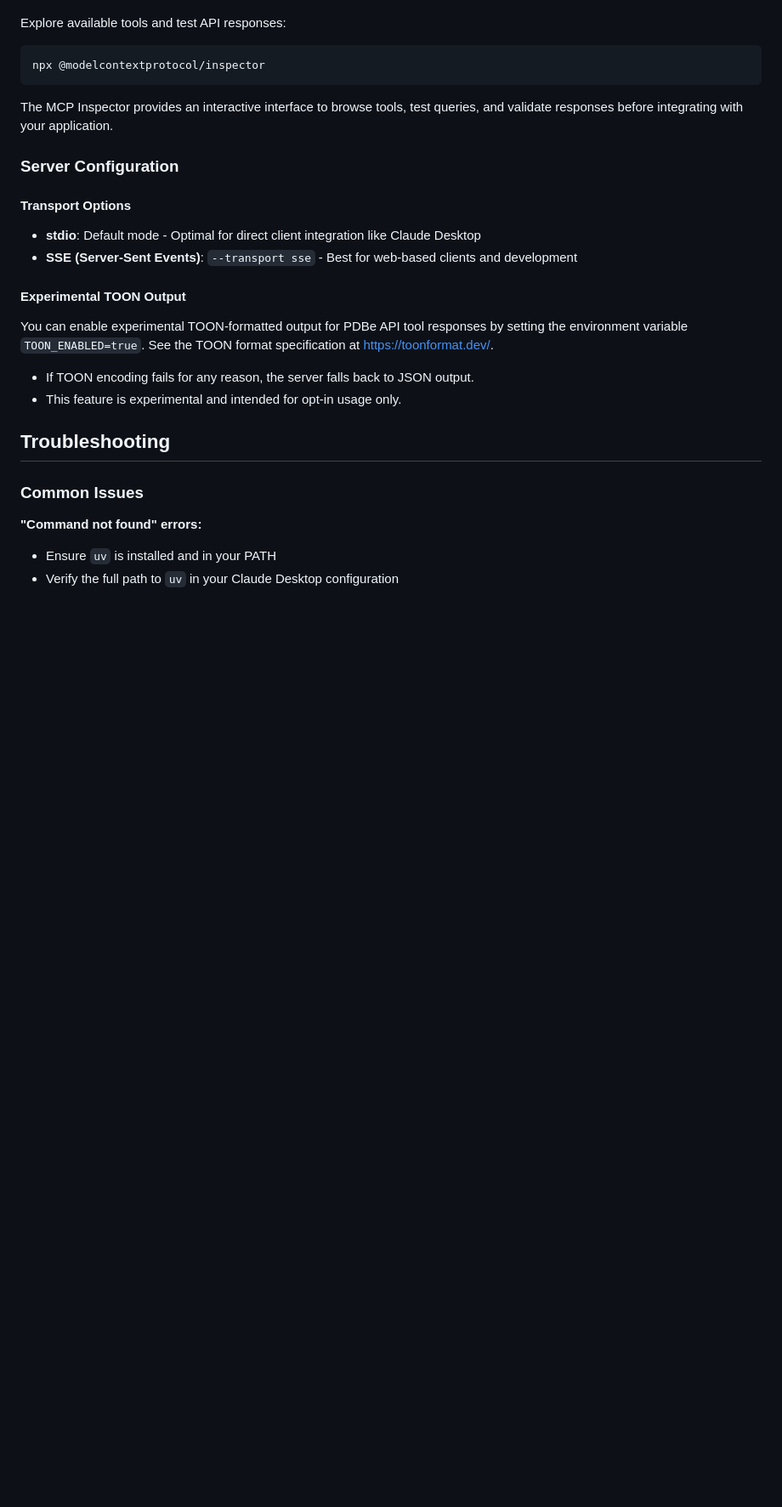
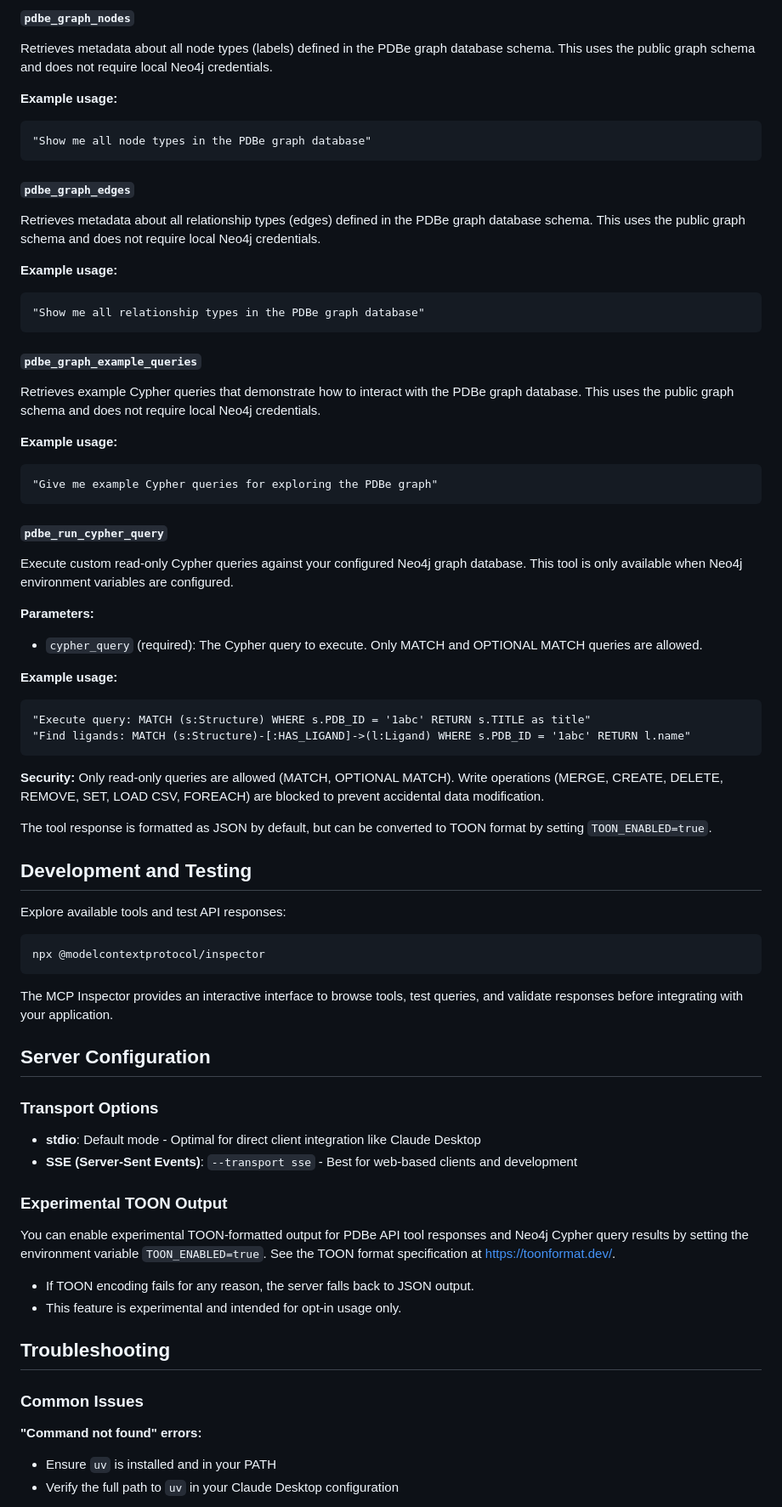
Before and after one commit to PDBeurope/PDBe-MCP-Servers, a Markdown page: README.md, the part around one of its changes. Shown at 85% size. Rendered like a GitHub page; blank space fills up the shorter version.

````diff
--- a/README.md
+++ b/README.md
@@ -348,3 +338,44 @@ The server will start at `http://localhost:8000/sse` by default.
+#### `pdbe_graph_nodes`
+Retrieves metadata about all node types (labels) defined in the PDBe graph database schema. This uses the public graph schema and does not require local Neo4j credentials.
+
+**Example usage:**
+```
+"Show me all node types in the PDBe graph database"
+```
+
+#### `pdbe_graph_edges`
+Retrieves metadata about all relationship types (edges) defined in the PDBe graph database schema. This uses the public graph schema and does not require local Neo4j credentials.
+
+**Example usage:**
+```
+"Show me all relationship types in the PDBe graph database"
+```
+
+#### `pdbe_graph_example_queries`
+Retrieves example Cypher queries that demonstrate how to interact with the PDBe graph database. This uses the public graph schema and does not require local Neo4j credentials.
+
+**Example usage:**
+```
+"Give me example Cypher queries for exploring the PDBe graph"
+```
+
+#### `pdbe_run_cypher_query`
+Execute custom read-only Cypher queries against your configured Neo4j graph database. This tool is only available when Neo4j environment variables are configured.
+
+**Parameters:**
+- `cypher_query` (required): The Cypher query to execute. Only MATCH and OPTIONAL MATCH queries are allowed.
+
+**Example usage:**
+```
+"Execute query: MATCH (s:Structure) WHERE s.PDB_ID = '1abc' RETURN s.TITLE as title"
+"Find ligands: MATCH (s:Structure)-[:HAS_LIGAND]->(l:Ligand) WHERE s.PDB_ID = '1abc' RETURN l.name"
+```
+
+**Security:** Only read-only queries are allowed (MATCH, OPTIONAL MATCH). Write operations (MERGE, CREATE, DELETE, REMOVE, SET, LOAD CSV, FOREACH) are blocked to prevent accidental data modification.
+
+The tool response is formatted as JSON by default, but can be converted to TOON format by setting `TOON_ENABLED=true`.
+
+## Development and Testing
 
 Explore available tools and test API responses:
 ```bash
@@ -353,16 +384,16 @@ npx @modelcontextprotocol/inspector
 
 The MCP Inspector provides an interactive interface to browse tools, test queries, and validate responses before integrating with your application.
 
-### Server Configuration
+## Server Configuration
 
-#### Transport Options
+### Transport Options
 
 - **stdio**: Default mode - Optimal for direct client integration like Claude Desktop
 - **SSE (Server-Sent Events)**: `--transport sse` - Best for web-based clients and development
 
-#### Experimental TOON Output
+### Experimental TOON Output
 
-You can enable experimental TOON-formatted output for PDBe API tool responses by setting
+You can enable experimental TOON-formatted output for PDBe API tool responses and Neo4j Cypher query results by setting
 the environment variable `TOON_ENABLED=true`.
 See the TOON format specification at https://toonformat.dev/.
 
````
Also changed, not shown: other parts of README.md (+95 -105 lines).
